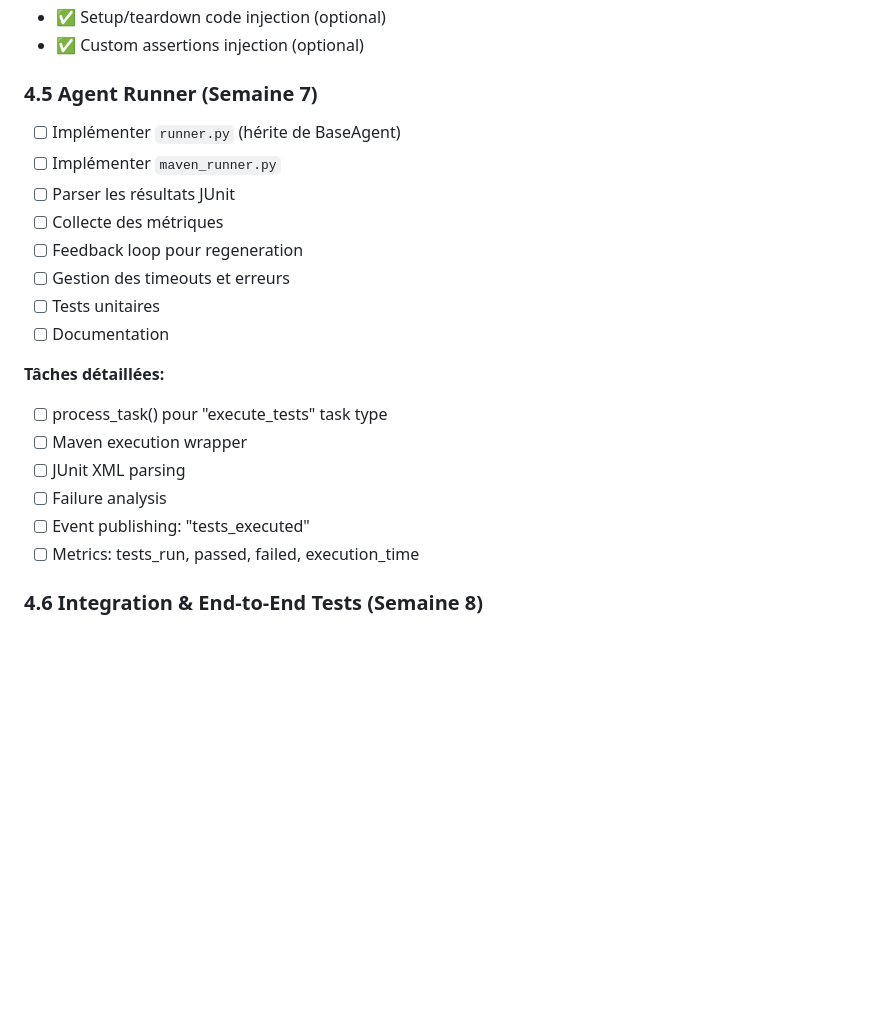
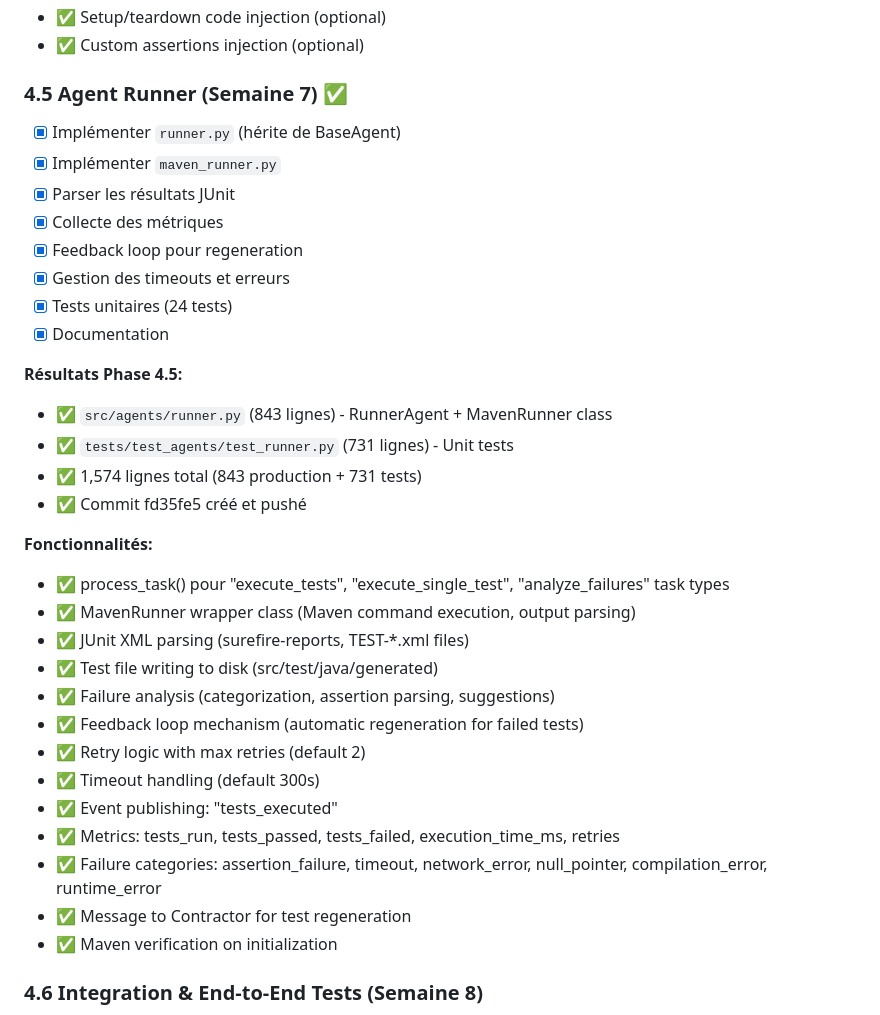
Before and after one commit to aurpur/contract-test-generation-from-api-documentation, a Markdown page: docs/ACTION_PLAN.md, the part around one of its changes. Drawn GitHub-style; blank space fills up the shorter version.

Commit message:
docs: Update ACTION_PLAN.md - Mark Phase 4.5 (RunnerAgent) complete
Phase 4.5 completed and pushed (commit fd35fe5)

Résultats:
- RunnerAgent + MavenRunner implementation (843 lines)
- 24 test cases (731 lines)
- Total: 1,574 lines

Fonctionnalités:
- Maven test execution with asyncio subprocess
- JUnit XML parsing (surefire-reports)
- Failure analysis with 6 categories
- Feedback loop for automatic test regeneration
- Retry logic with max retries (default 2)
- Timeout handling (default 300s)
- Test file writing to disk
- Event publishing: tests_executed
- Metrics: tests_run, passed, failed, execution_time_ms, retries

Phase 4 Progress: 7,687 lines total (4,639 production + 3,048 tests)
- Phase 4.1: BaseAgent (1,663 lines)
- Phase 4.2: InductorAgent (1,265 lines)
- Phase 4.3: OracleAgent (1,516 lines)
- Phase 4.4: ContractorAgent (1,669 lines)
- Phase 4.5: RunnerAgent (1,574 lines)

Multi-agent pipeline complete: Inductor → Oracle → Contractor → Runner
Feedback loop implemented: Runner → Contractor (regeneration on failures)

Next: Phase 4.6 Integration & E2E tests

```diff
--- a/docs/ACTION_PLAN.md
+++ b/docs/ACTION_PLAN.md
@@ -239,23 +239,36 @@
 - ✅ Setup/teardown code injection (optional)
 - ✅ Custom assertions injection (optional)
 
-### 4.5 Agent Runner (Semaine 7)
-- [ ] Implémenter `runner.py` (hérite de BaseAgent)
-- [ ] Implémenter `maven_runner.py`
-- [ ] Parser les résultats JUnit
-- [ ] Collecte des métriques
-- [ ] Feedback loop pour regeneration
-- [ ] Gestion des timeouts et erreurs
-- [ ] Tests unitaires
-- [ ] Documentation
+### 4.5 Agent Runner (Semaine 7) ✅
+- [x] Implémenter `runner.py` (hérite de BaseAgent)
+- [x] Implémenter `maven_runner.py`
+- [x] Parser les résultats JUnit
+- [x] Collecte des métriques
+- [x] Feedback loop pour regeneration
+- [x] Gestion des timeouts et erreurs
+- [x] Tests unitaires (24 tests)
+- [x] Documentation
 
-**Tâches détaillées:**
-- [ ] process_task() pour "execute_tests" task type
-- [ ] Maven execution wrapper
-- [ ] JUnit XML parsing
-- [ ] Failure analysis
-- [ ] Event publishing: "tests_executed"
-- [ ] Metrics: tests_run, passed, failed, execution_time
+**Résultats Phase 4.5:**
+- ✅ `src/agents/runner.py` (843 lignes) - RunnerAgent + MavenRunner class
+- ✅ `tests/test_agents/test_runner.py` (731 lignes) - Unit tests
+- ✅ 1,574 lignes total (843 production + 731 tests)
+- ✅ Commit fd35fe5 créé et pushé
+
+**Fonctionnalités:**
+- ✅ process_task() pour "execute_tests", "execute_single_test", "analyze_failures" task types
+- ✅ MavenRunner wrapper class (Maven command execution, output parsing)
+- ✅ JUnit XML parsing (surefire-reports, TEST-*.xml files)
+- ✅ Test file writing to disk (src/test/java/generated)
+- ✅ Failure analysis (categorization, assertion parsing, suggestions)
+- ✅ Feedback loop mechanism (automatic regeneration for failed tests)
+- ✅ Retry logic with max retries (default 2)
+- ✅ Timeout handling (default 300s)
+- ✅ Event publishing: "tests_executed"
+- ✅ Metrics: tests_run, tests_passed, tests_failed, execution_time_ms, retries
+- ✅ Failure categories: assertion_failure, timeout, network_error, null_pointer, compilation_error, runtime_error
+- ✅ Message to Contractor for test regeneration
+- ✅ Maven verification on initialization
 
 ### 4.6 Integration & End-to-End Tests (Semaine 8)
 - [ ] Workflow complet: Inductor→Oracle→Contractor→Runner
```
Also changed, not shown: other parts of docs/ACTION_PLAN.md (+2 -2 lines).
